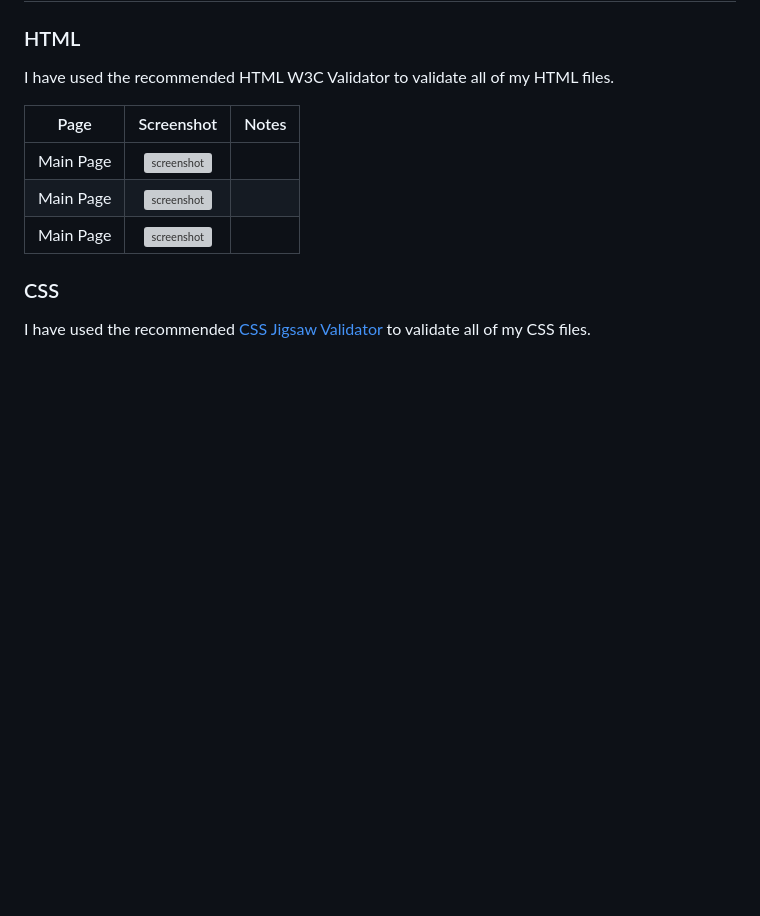
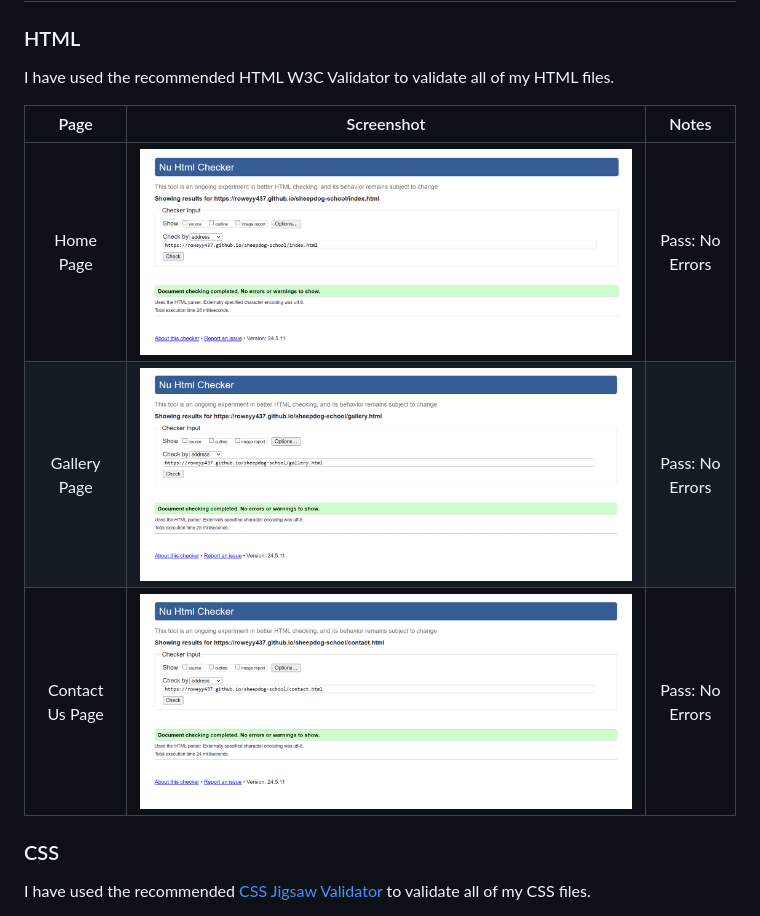
Before and after one commit to roweyy437/sheepdog-school, a Markdown page: README.md, the part around the change. GitHub-like rendering; blank space fills up the shorter version; grey boxes are pictures that could not be loaded.

Commit message:
Add validator screenshots to readme

```diff
--- a/README.md
+++ b/README.md
@@ -139,9 +139,9 @@ I have used the recommended HTML W3C Validator to validate all of my HTML files.
 
 | Page  | Screenshot | Notes |
 | :---: | :---: | :---: |
-| Main Page | ![screenshot]() |  |
-| Main Page | ![screenshot]() |  |
-| Main Page | ![screenshot]() |  |
+| Home Page | ![screenshot](/imagesforreadme/indexvalidator.png) | Pass: No Errors |
+| Gallery Page | ![screenshot](/imagesforreadme/galleryvalidator.png) | Pass: No Errors |
+| Contact Us Page | ![screenshot](/imagesforreadme/contactvalidator.png) | Pass: No Errors |
 
 ### CSS
 
```
